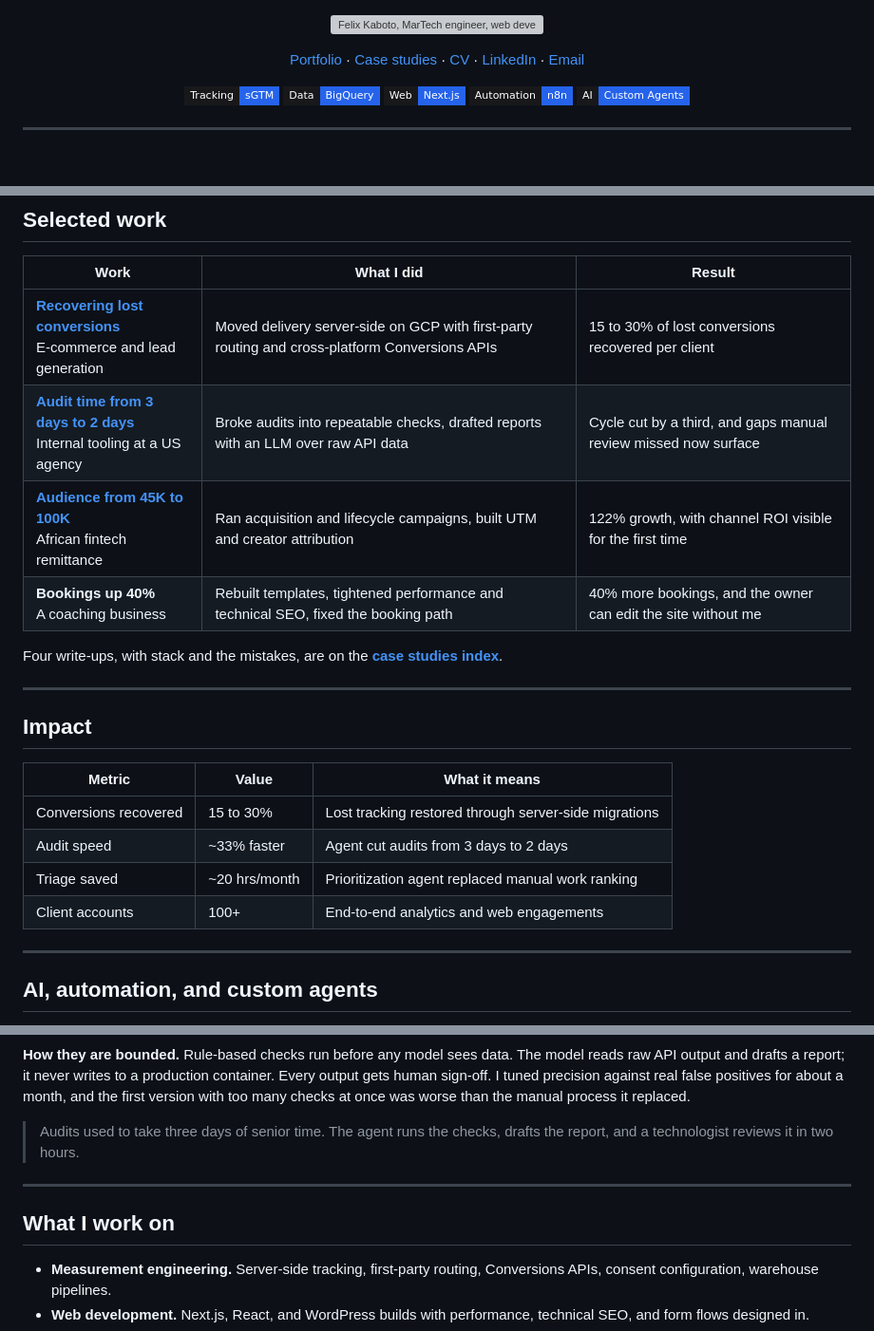
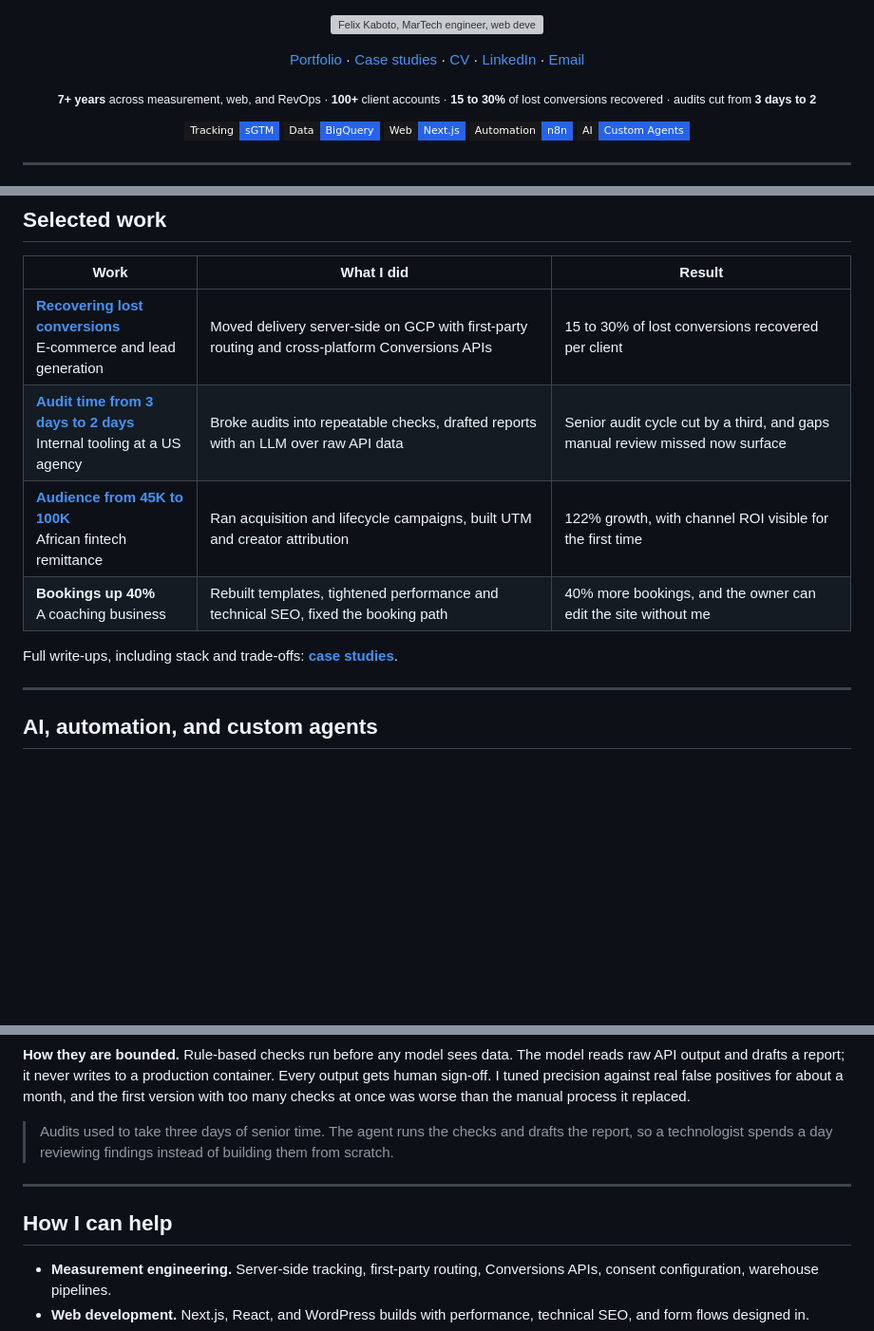
Before and after one commit to FelixKaboto/FelixKaboto, a Markdown page: README.md, 3 parts joined by grey strips. Shown at 95% size. Rendered like a GitHub page; badges without logos; blank space fills up the shorter version; grey boxes are pictures that could not be loaded.

Commit message:
Lead with proof, remove duplicated metrics, reconcile audit figures

```diff
--- a/README.md
+++ b/README.md
@@ -11,6 +11,10 @@
   <a href="https://felixkaboto.dev/assets/felix-kaboto-cv.pdf">CV</a> &middot;
   <a href="https://www.linkedin.com/in/felix-kaboto">LinkedIn</a> &middot;
   <a href="mailto:felixkayz001@gmail.com">Email</a>
+</p>
+
+<p align="center">
+  <sub><strong>7+ years</strong> across measurement, web, and RevOps &middot; <strong>100+</strong> client accounts &middot; <strong>15 to 30%</strong> of lost conversions recovered &middot; audits cut from <strong>3 days to 2</strong></sub>
 </p>
 
 <p align="center">
@@ -49,22 +53,11 @@ flowchart LR
 | Work | What I did | Result |
 | --- | --- | --- |
 | **[Recovering lost conversions](https://felixkaboto.dev/case-studies/server-side-tracking-migration)**<br>E-commerce and lead generation | Moved delivery server-side on GCP with first-party routing and cross-platform Conversions APIs | 15 to 30% of lost conversions recovered per client |
-| **[Audit time from 3 days to 2 days](https://felixkaboto.dev/case-studies/ai-audit-agent)**<br>Internal tooling at a US agency | Broke audits into repeatable checks, drafted reports with an LLM over raw API data | Cycle cut by a third, and gaps manual review missed now surface |
+| **[Audit time from 3 days to 2 days](https://felixkaboto.dev/case-studies/ai-audit-agent)**<br>Internal tooling at a US agency | Broke audits into repeatable checks, drafted reports with an LLM over raw API data | Senior audit cycle cut by a third, and gaps manual review missed now surface |
 | **[Audience from 45K to 100K](https://felixkaboto.dev/case-studies/mama-money-growth)**<br>African fintech remittance | Ran acquisition and lifecycle campaigns, built UTM and creator attribution | 122% growth, with channel ROI visible for the first time |
 | **Bookings up 40%**<br>A coaching business | Rebuilt templates, tightened performance and technical SEO, fixed the booking path | 40% more bookings, and the owner can edit the site without me |
 
-Four write-ups, with stack and the mistakes, are on the **[case studies index](https://felixkaboto.dev/case-studies)**.
-
----
-
-## Impact
-
-| Metric | Value | What it means |
-| --- | --- | --- |
-| Conversions recovered | 15 to 30% | Lost tracking restored through server-side migrations |
-| Audit speed | ~33% faster | Agent cut audits from 3 days to 2 days |
-| Triage saved | ~20 hrs/month | Prioritization agent replaced manual work ranking |
-| Client accounts | 100+ | End-to-end analytics and web engagements |
+Full write-ups, including stack and trade-offs: **[case studies](https://felixkaboto.dev/case-studies)**.
 
 ---
 
@@ -90,11 +83,11 @@ Automation around them: offline conversion sync back to ad platforms, lead routi
 
 **How they are bounded.** Rule-based checks run before any model sees data. The model reads raw API output and drafts a report; it never writes to a production container. Every output gets human sign-off. I tuned precision against real false positives for about a month, and the first version with too many checks at once was worse than the manual process it replaced.
 
-> Audits used to take three days of senior time. The agent runs the checks, drafts the report, and a technologist reviews it in two hours.
+> Audits used to take three days of senior time. The agent runs the checks and drafts the report, so a technologist spends a day reviewing findings instead of building them from scratch.
 
 ---
 
-## What I work on
+## How I can help
 
 - **Measurement engineering.** Server-side tracking, first-party routing, Conversions APIs, consent configuration, warehouse pipelines.
 - **Web development.** Next.js, React, and WordPress builds with performance, technical SEO, and form flows designed in.
```
